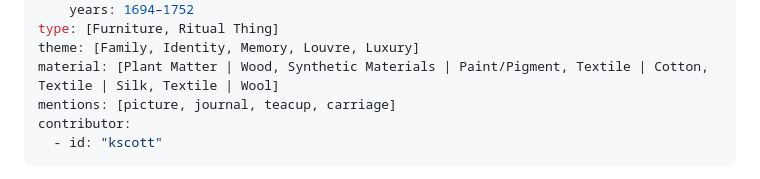
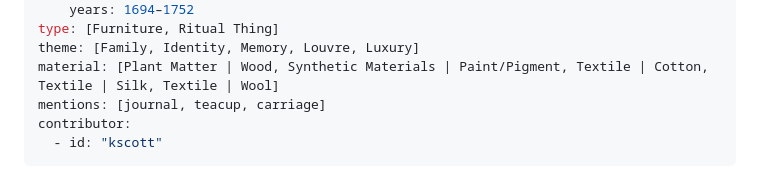
Before and after one commit to thegetty/artists-things, a Markdown page: content/things/bed.md, the part around the change. GitHub-like rendering.

```diff
--- a/content/things/bed.md
+++ b/content/things/bed.md
@@ -11,7 +11,7 @@ owner:
 type: [Furniture, Ritual Thing]
 theme: [Family, Identity, Memory, Louvre, Luxury]
 material: [Plant Matter | Wood, Synthetic Materials | Paint/Pigment, Textile | Cotton, Textile | Silk, Textile | Wool]
-mentions: [picture, journal, teacup, carriage]
+mentions: [journal, teacup, carriage]
 contributor:
   - id: "kscott"
 ---
```
Also changed, not shown: content/things/carriage.md (+1 -1 lines), content/things/picture.md (+1 -1 lines).
